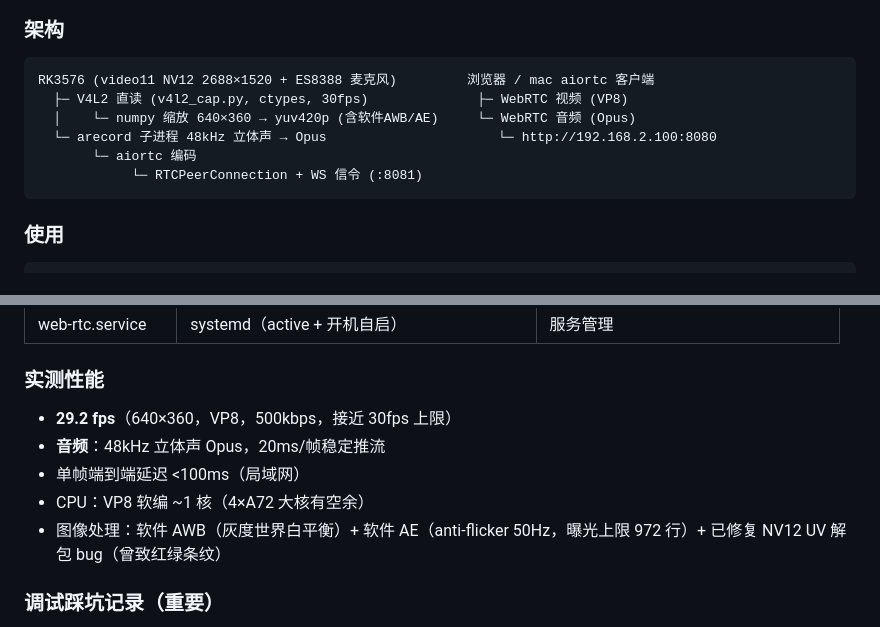
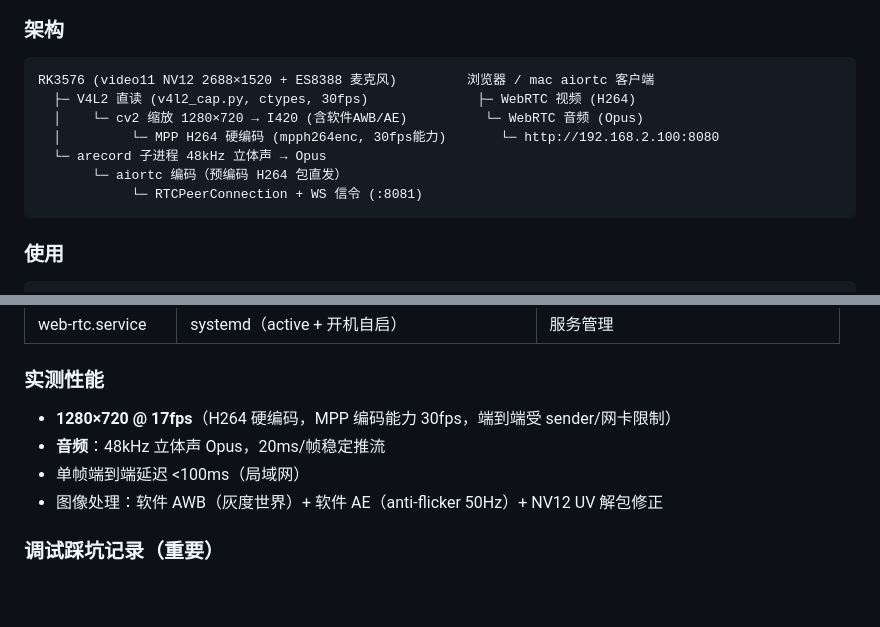
Before and after one commit to maimaixiong/my_rk3576, a Markdown page: RK3576_环境配置总结.md, 2 parts joined by grey strips. Drawn GitHub-style; blank space fills up the shorter version.

Commit message:
文档更新：720p H264 硬编码架构与性能

````diff
--- a/RK3576_环境配置总结.md
+++ b/RK3576_环境配置总结.md
@@ -226,10 +226,11 @@ systemctl status synctime synctime.service  # 时间同步服务
 ### 架构
 ```
 RK3576 (video11 NV12 2688×1520 + ES8388 麦克风)         浏览器 / mac aiortc 客户端
-  ├─ V4L2 直读 (v4l2_cap.py, ctypes, 30fps)              ├─ WebRTC 视频 (VP8)
-  │    └─ numpy 缩放 640×360 → yuv420p (含软件AWB/AE)     └─ WebRTC 音频 (Opus)
-  └─ arecord 子进程 48kHz 立体声 → Opus                      └─ http://192.168.2.100:8080
-       └─ aiortc 编码
+  ├─ V4L2 直读 (v4l2_cap.py, ctypes, 30fps)              ├─ WebRTC 视频 (H264)
+  │    └─ cv2 缩放 1280×720 → I420 (含软件AWB/AE)          └─ WebRTC 音频 (Opus)
+  │         └─ MPP H264 硬编码 (mpph264enc, 30fps能力)       └─ http://192.168.2.100:8080
+  └─ arecord 子进程 48kHz 立体声 → Opus
+       └─ aiortc 编码（预编码 H264 包直发）
             └─ RTCPeerConnection + WS 信令 (:8081)
 ```
 
@@ -254,11 +255,10 @@ python3 mac_receiver.py 192.168.2.100 20
 | web-rtc.service | systemd（active + 开机自启） | 服务管理 |
 
 ### 实测性能
-- **29.2 fps**（640×360，VP8，500kbps，接近 30fps 上限）
+- **1280×720 @ 17fps**（H264 硬编码，MPP 编码能力 30fps，端到端受 sender/网卡限制）
 - **音频**：48kHz 立体声 Opus，20ms/帧稳定推流
 - 单帧端到端延迟 <100ms（局域网）
-- CPU：VP8 软编 ~1 核（4×A72 大核有空余）
-- 图像处理：软件 AWB（灰度世界白平衡）+ 软件 AE（anti-flicker 50Hz，曝光上限 972 行）+ 已修复 NV12 UV 解包 bug（曾致红绿条纹）
+- 图像处理：软件 AWB（灰度世界）+ 软件 AE（anti-flicker 50Hz）+ NV12 UV 解包修正
 
 ### 调试踩坑记录（重要）
 1. **gst v4l2src 只有 10fps**（RK ISP mainpath 的 poll 问题）→ 改 V4L2 直读（ctypes）→ 30fps
````
